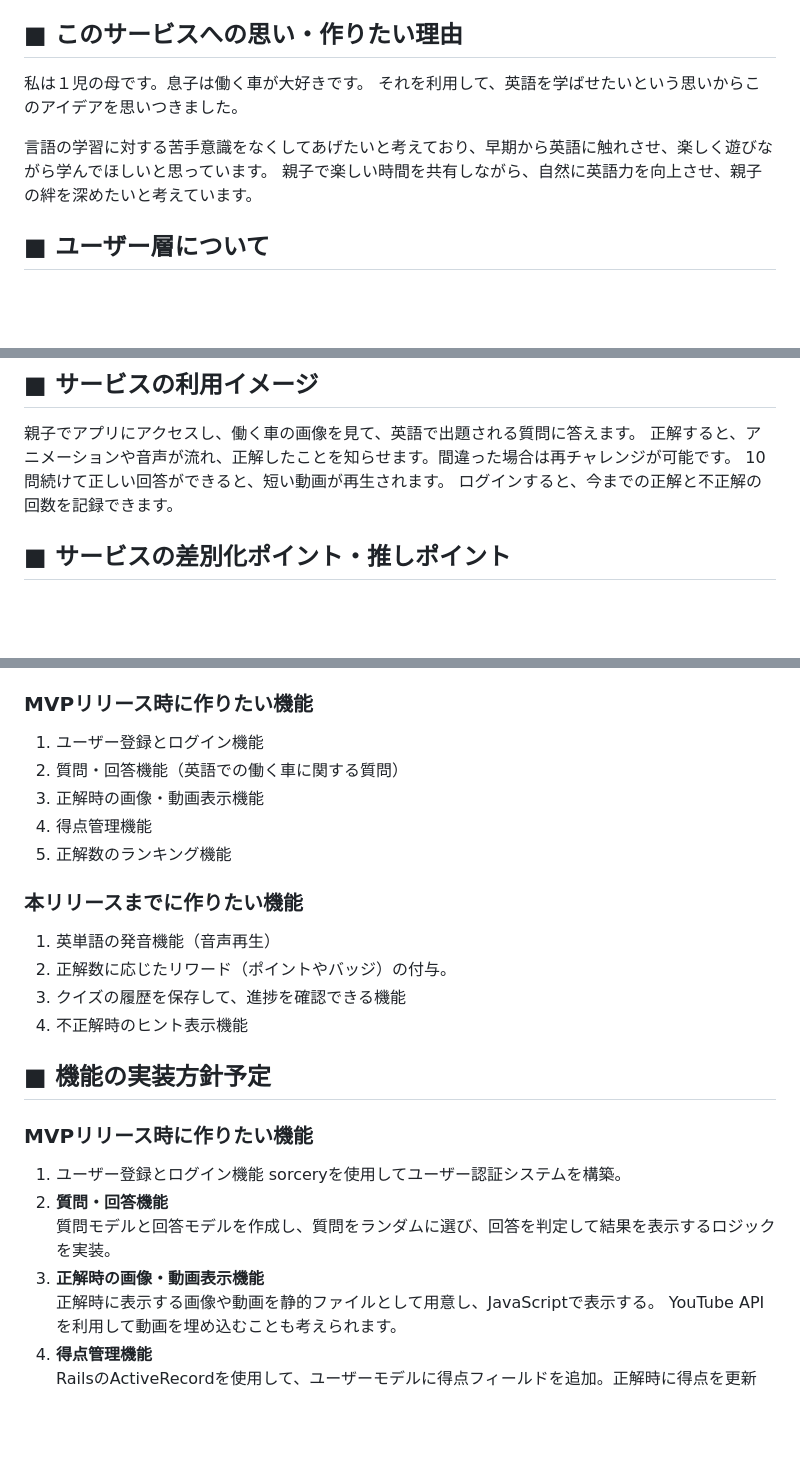
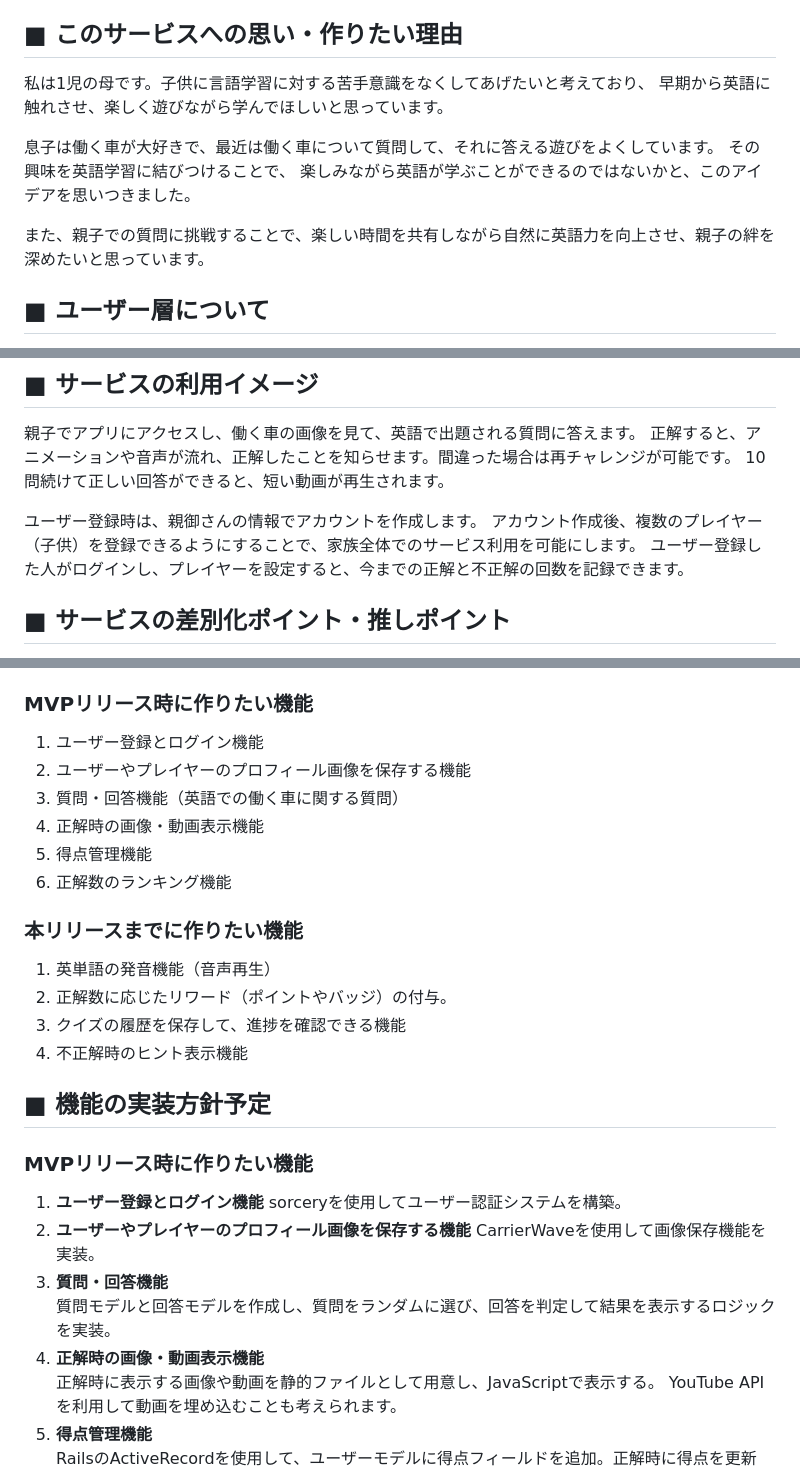
Before and after one commit to renasugiyama/working_vehicles_english, a Markdown page: README.md, 3 parts joined by grey strips. GitHub-like rendering; blank space fills up the shorter version.

Commit message:
Update README.md
ありがとうございます。

下記の通りに修正いたしました。

①この２つ内容を修正しました。
・このサービスへの思い・作りたい理由
・サービスの利用イメージ

②機能候補に「ユーザーやプレイヤーのプロフィール画像を保存する機能」を追加しました。

ご確認よろしくお願いいたします。

```diff
--- a/README.md
+++ b/README.md
@@ -4,11 +4,14 @@
 
 ## ■ このサービスへの思い・作りたい理由
 
-私は１児の母です。息子は働く車が大好きです。
-それを利用して、英語を学ばせたいという思いからこのアイデアを思いつきました。
+私は1児の母です。子供に言語学習に対する苦手意識をなくしてあげたいと考えており、
+早期から英語に触れさせ、楽しく遊びながら学んでほしいと思っています。
 
-言語の学習に対する苦手意識をなくしてあげたいと考えており、早期から英語に触れさせ、楽しく遊びながら学んでほしいと思っています。
-親子で楽しい時間を共有しながら、自然に英語力を向上させ、親子の絆を深めたいと考えています。
+息子は働く車が大好きで、最近は働く車について質問して、それに答える遊びをよくしています。
+その興味を英語学習に結びつけることで、
+楽しみながら英語が学ぶことができるのではないかと、このアイデアを思いつきました。
+
+また、親子での質問に挑戦することで、楽しい時間を共有しながら自然に英語力を向上させ、親子の絆を深めたいと思っています。
 
 ## ■ ユーザー層について
 
@@ -21,7 +24,10 @@
 親子でアプリにアクセスし、働く車の画像を見て、英語で出題される質問に答えます。
 正解すると、アニメーションや音声が流れ、正解したことを知らせます。間違った場合は再チャレンジが可能です。
 10問続けて正しい回答ができると、短い動画が再生されます。
-ログインすると、今までの正解と不正解の回数を記録できます。
+
+ユーザー登録時は、親御さんの情報でアカウントを作成します。
+アカウント作成後、複数のプレイヤー（子供）を登録できるようにすることで、家族全体でのサービス利用を可能にします。
+ユーザー登録した人がログインし、プレイヤーを設定すると、今までの正解と不正解の回数を記録できます。
 
 ## ■ サービスの差別化ポイント・推しポイント
 
@@ -35,10 +41,11 @@
 ### **MVPリリース時に作りたい機能**
 
 1. ユーザー登録とログイン機能
-2. 質問・回答機能（英語での働く車に関する質問）
-3. 正解時の画像・動画表示機能
-4. 得点管理機能
-5. 正解数のランキング機能
+2. ユーザーやプレイヤーのプロフィール画像を保存する機能
+3. 質問・回答機能（英語での働く車に関する質問）
+4. 正解時の画像・動画表示機能
+5. 得点管理機能
+6. 正解数のランキング機能
 
 ### **本リリースまでに作りたい機能**
 
@@ -51,11 +58,13 @@
 
 ### **MVPリリース時に作りたい機能**
 
-1.  ユーザー登録とログイン機能
+1. **ユーザー登録とログイン機能**
     sorceryを使用してユーザー認証システムを構築。
-2. **質問・回答機能**
+2. **ユーザーやプレイヤーのプロフィール画像を保存する機能**
+    CarrierWaveを使用して画像保存機能を実装。
+3. **質問・回答機能**
     質問モデルと回答モデルを作成し、質問をランダムに選び、回答を判定して結果を表示するロジックを実装。
-3. **正解時の画像・動画表示機能**
+4. **正解時の画像・動画表示機能**
     正解時に表示する画像や動画を静的ファイルとして用意し、JavaScriptで表示する。
     YouTube APIを利用して動画を埋め込むことも考えられます。
 5. **得点管理機能**
```
